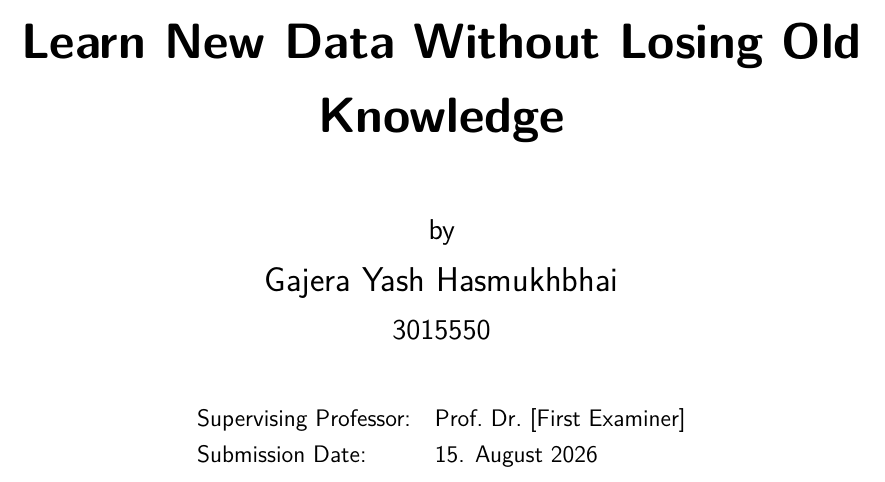
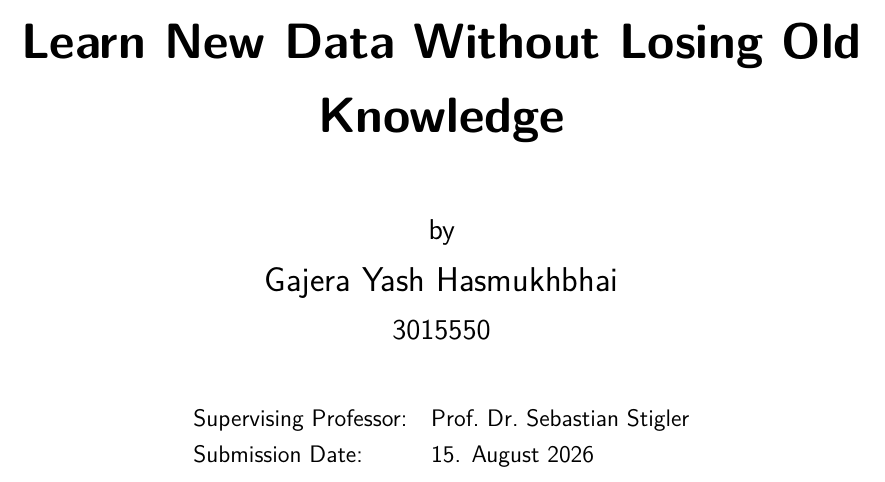
Before and after one commit to yashgajera28/final-project-moe, a LaTeX thesis (report/main.tex): part of page 1 of 55, cut so that both start at the same text. Compiled offline with pdfLaTeX.

Commit message:
FINAL PROJECT

```diff
--- a/report/main.tex
+++ b/report/main.tex
@@ -97,7 +97,7 @@
     {\Large\sffamily Gajera Yash Hasmukhbhai}\\[6pt]
     {\large\sffamily 3015550}\\[30pt]
     \begin{tabular}{ll}
-      \sffamily Supervising Professor: & \sffamily Prof.~Dr.~[First Examiner] \\
+      \sffamily Supervising Professor: & \sffamily Prof.~Dr.~Sebastian Stigler \\
       \sffamily Submission Date: & \sffamily 15. August 2026 \\
     \end{tabular}
   \end{center}
```
Also changed, not shown: report/main.pdf.
